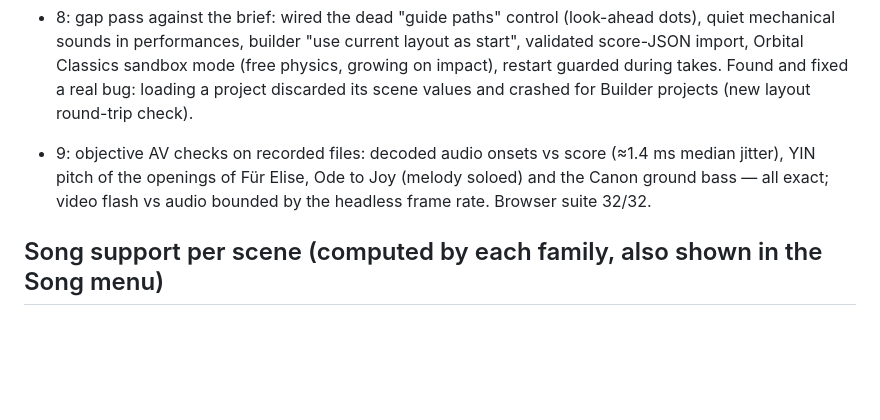
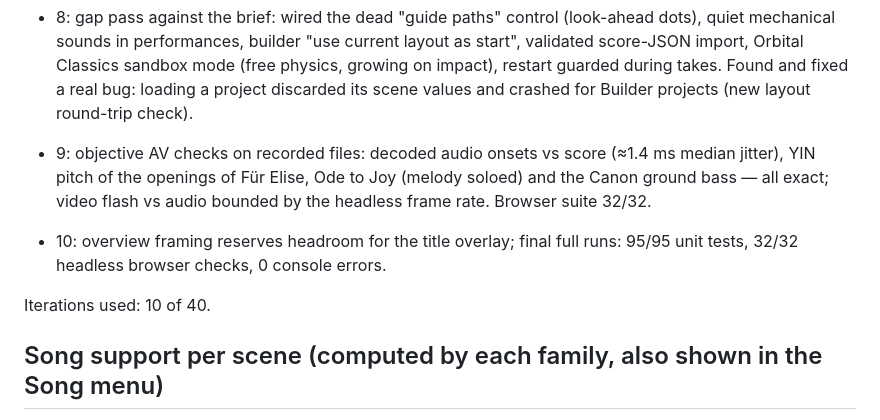
Before and after one commit to HarrisonFischberg/kinetic-score, a Markdown page: progress.md, the part around the change. Rendered like a GitHub page; blank space fills up the shorter version.

Commit message:
Progress log: final state
Co-Authored-By: Claude Opus 5.5 <noreply@anthropic.com>
Claude-Session: https://claude.ai/code/session_0171Hhrzf7pBhwsfijXo6DpU

```diff
--- a/progress.md
+++ b/progress.md
@@ -62,6 +62,11 @@ was done and what was actually run/verified.
   YIN pitch of the openings of Für Elise, Ode to Joy (melody soloed) and the Canon ground bass —
   all exact; video flash vs audio bounded by the headless frame rate. Browser suite 32/32.
 
+- 10: overview framing reserves headroom for the title overlay; final full runs: 95/95 unit tests,
+  32/32 headless browser checks, 0 console errors.
+
+Iterations used: 10 of 40.
+
 ## Song support per scene (computed by each family, also shown in the Song menu)
 - Canon Contraption, Melody Rain, Musical Maze: all 8 excerpts.
 - Orbital Classics: Prelude, Canon, Für Elise, Ode to Joy, Mountain King. Disabled (leaps too fast
```
